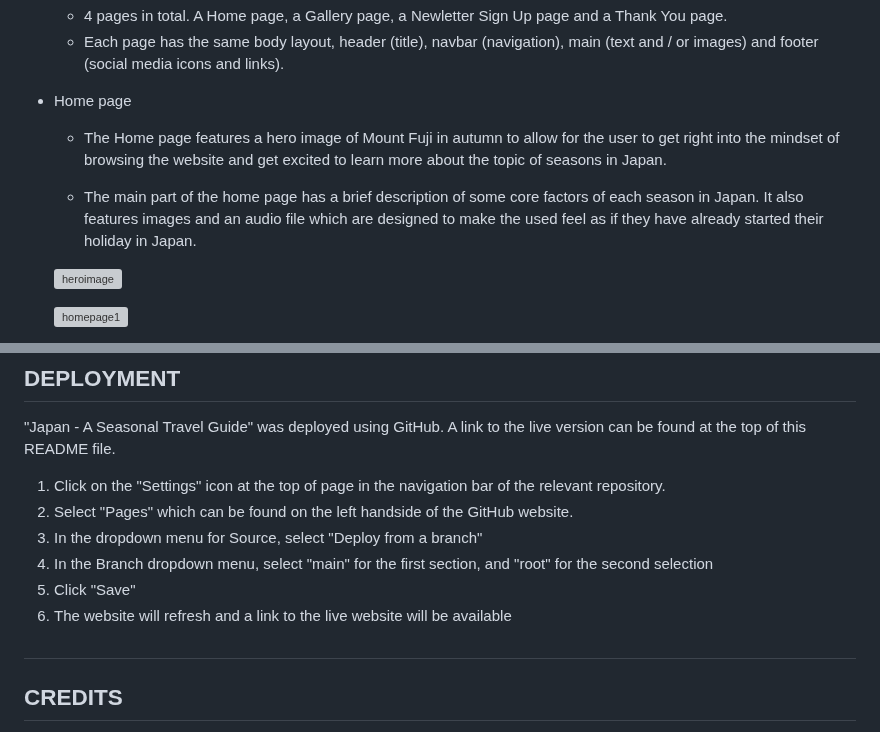
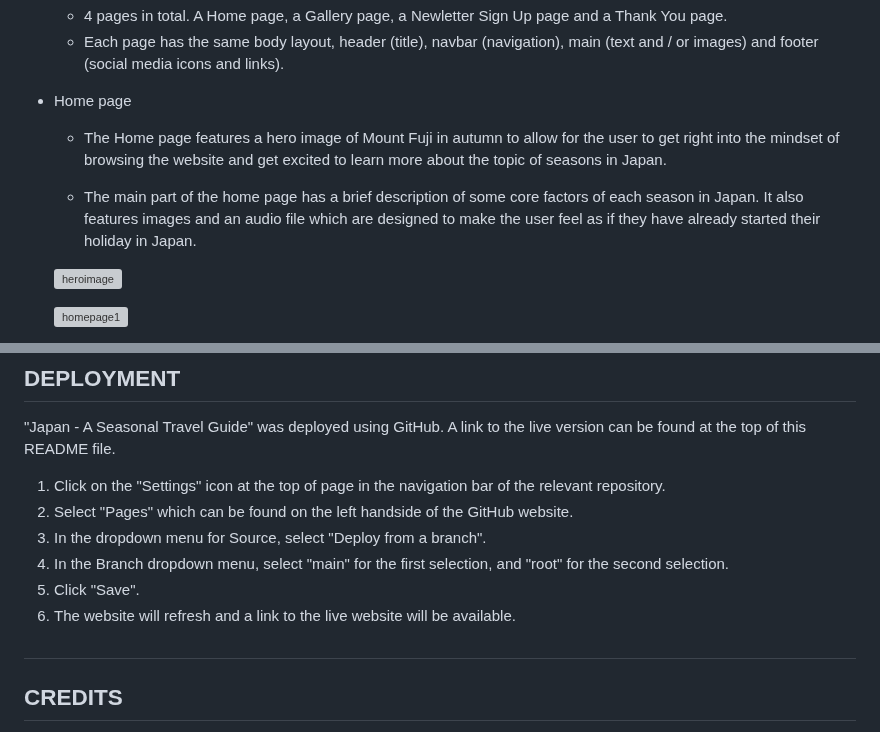
Before and after one commit to runabrandes/portfolio-project-1, a Markdown page: README.md, 2 parts joined by grey strips. Drawn GitHub-style; grey boxes are pictures that could not be loaded.

```diff
--- a/README.md
+++ b/README.md
@@ -84,7 +84,7 @@ My idea for this project was to create a website that informs the user about act
 * Home page
   * The Home page features a hero image of Mount Fuji in autumn to allow for the user to get right into the mindset of browsing the website and get excited to learn more about the topic of seasons in Japan.
 
-  * The main part of the home page has a brief description of some core factors of each season in Japan. It also features images and an audio file which are designed to make the used feel as if they have already started their holiday in Japan.
+  * The main part of the home page has a brief description of some core factors of each season in Japan. It also features images and an audio file which are designed to make the user feel as if they have already started their holiday in Japan.
 
   ![heroimage](assets/README_documentation/website_images/hero.png)
 
@@ -256,10 +261,10 @@ My website has not shown any errors whilst testing was carried out. I only had a
 
 1. Click on the "Settings" icon at the top of page in the navigation bar of the relevant repository.
 2. Select "Pages" which can be found on the left handside of the GitHub website.
-3. In the dropdown menu for Source, select "Deploy from a branch"
-4. In the Branch dropdown menu, select "main" for the first section, and "root" for the second selection
-5. Click "Save"
-6. The website will refresh and a link to the live website will be available
+3. In the dropdown menu for Source, select "Deploy from a branch".
+4. In the Branch dropdown menu, select "main" for the first selection, and "root" for the second selection.
+5. Click "Save".
+6. The website will refresh and a link to the live website will be available.
 
 #
 
```
Also changed, not shown: other parts of README.md (+7 -2 lines).
